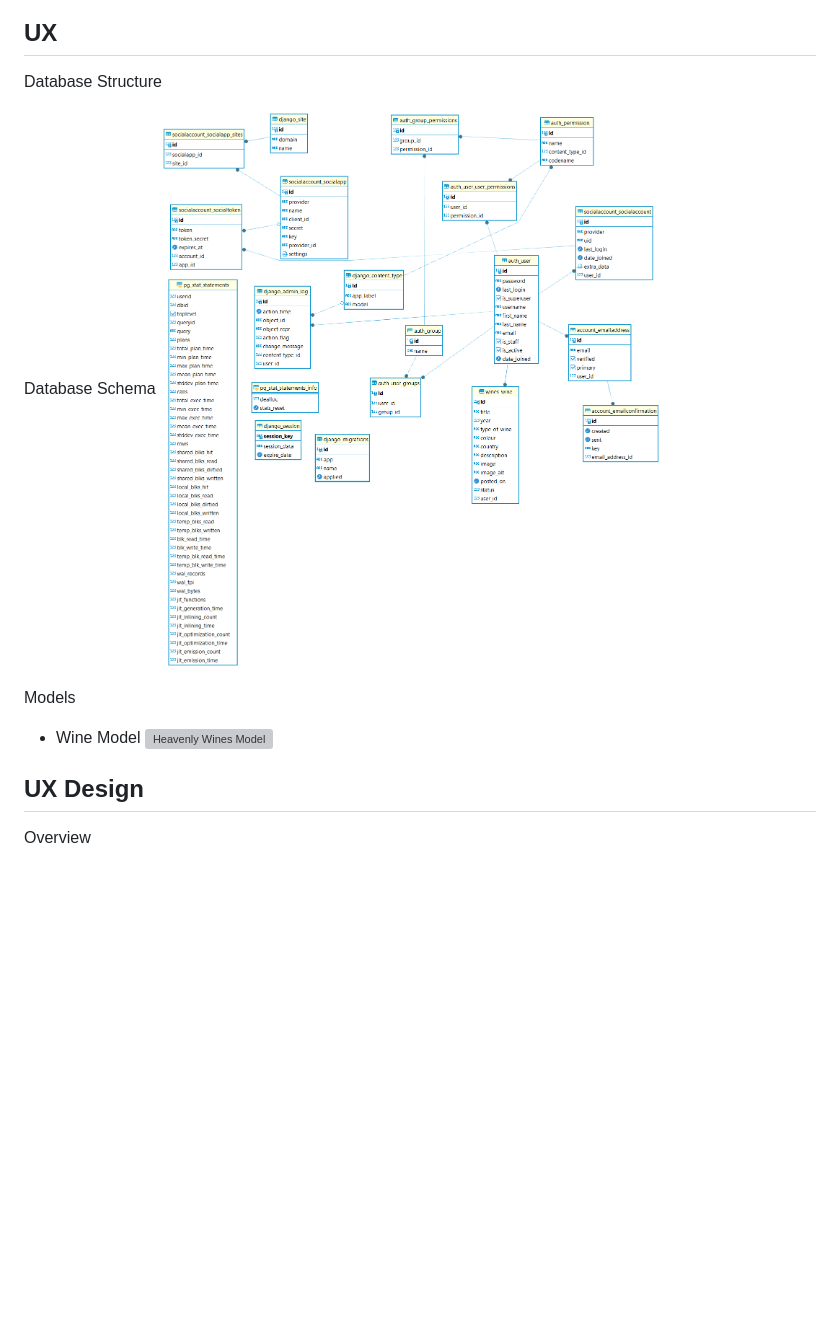
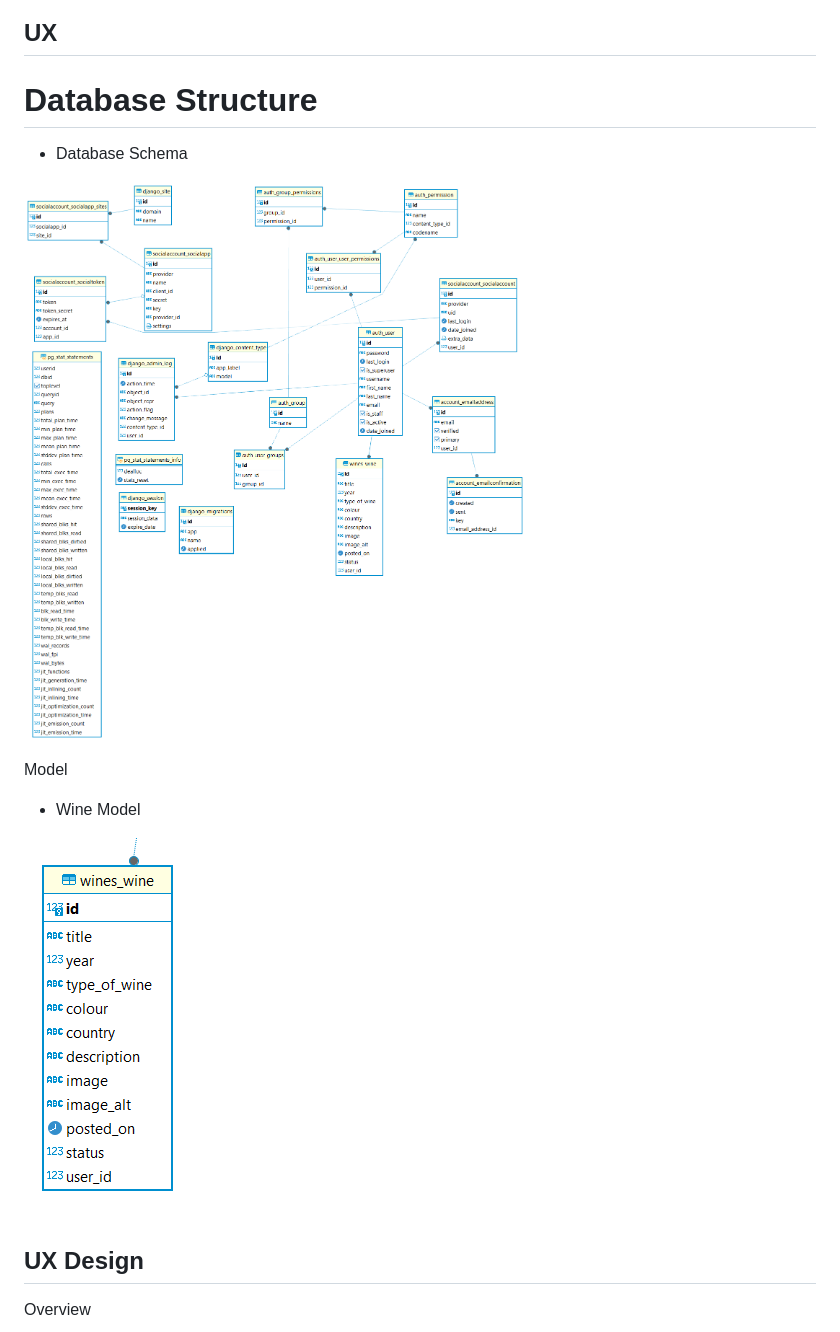
Before and after one commit to firefox35/heavenly-wines, a Markdown page: README.md, the part around the change printed below. Drawn GitHub-style; blank space fills up the shorter version; grey boxes are pictures that could not be loaded.

Commit message:
Fix Links in Readme file

```diff
--- a/README.md
+++ b/README.md
@@ -5,15 +5,17 @@ Heavenly Wines is a wine club where we select three different types of wines eac
 
 ## UX
 
-Database Structure
+# Database Structure
 
-Database Schema
+- Database Schema
+
 ![Heavenly Wines Database](static/images/hw-database-diagram.png)
 
-Models
+Model
 
 - Wine Model
-![Heavenly Wines Model](static/images/wine-model.png)
+
+![Heavenly Wines Model](static/images/wine-model.PNG)
 
 ## UX Design
 
```
Also changed, not shown: other parts of README.md (+1 -0 lines).
